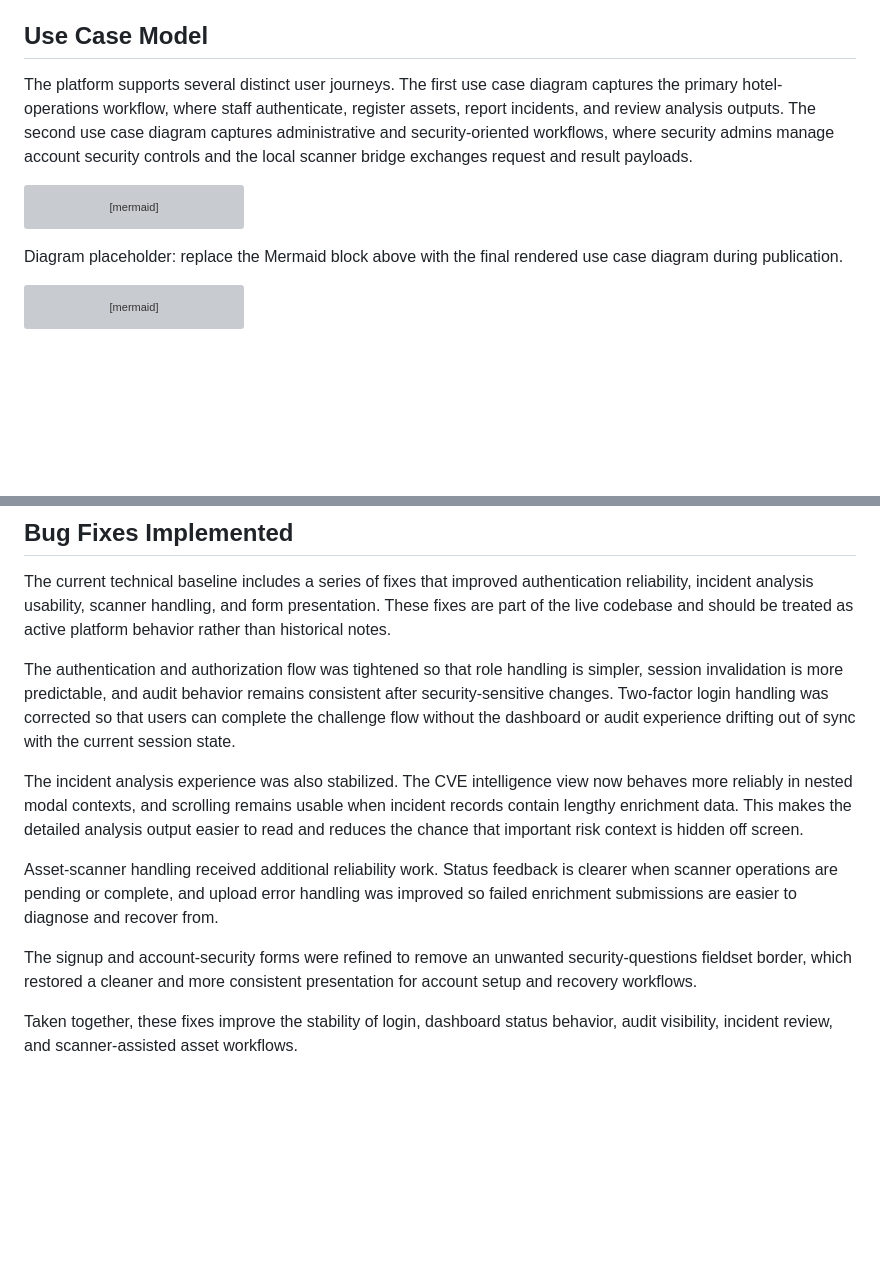
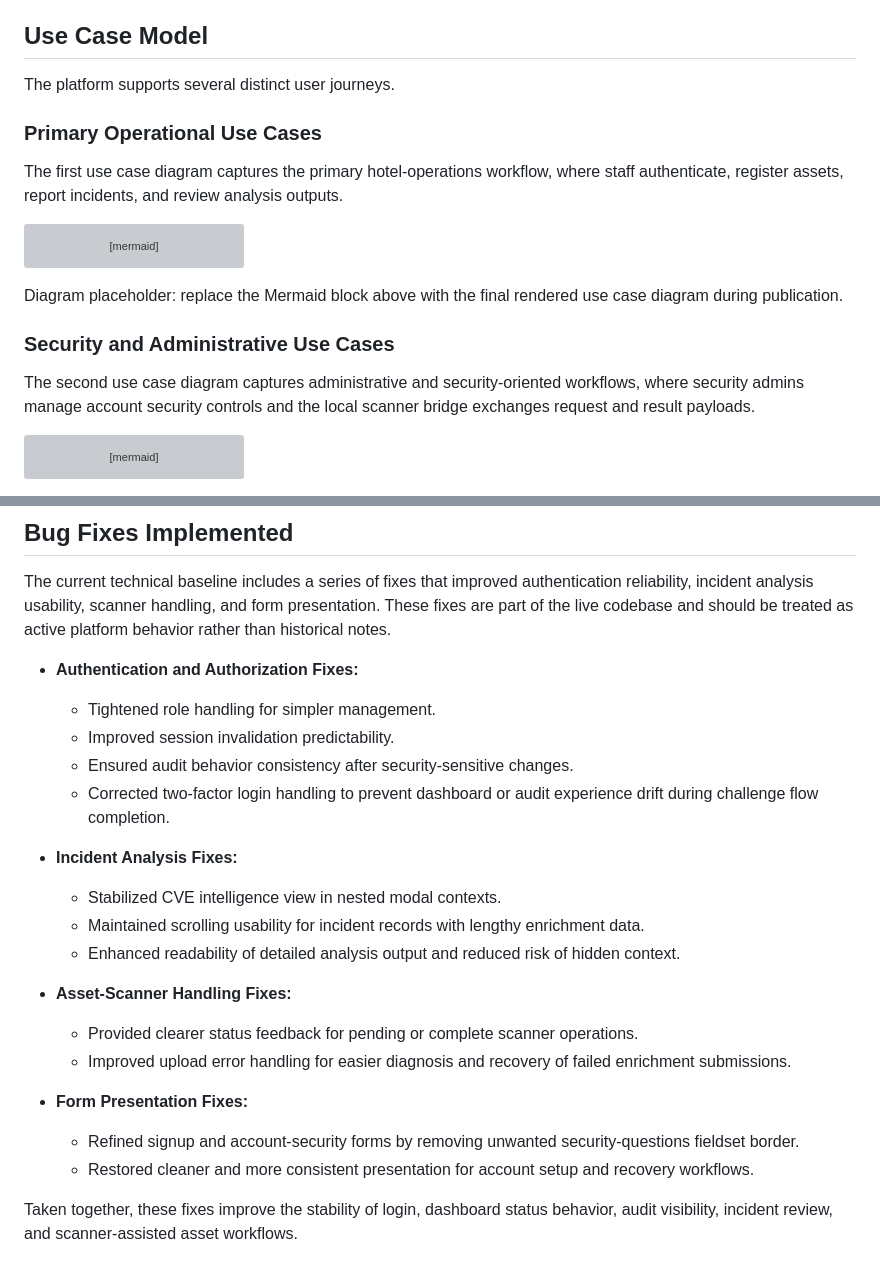
Before and after one commit to Minaga-S/Test-Project, a Markdown page: technical-documentation/Hotel-Cybersecurity-Technical-Documentation-Standards.md, 2 parts joined by grey strips. Drawn GitHub-style; blank space fills up the shorter version; grey boxes are pictures that could not be loaded.

````diff
--- a/technical-documentation/Hotel-Cybersecurity-Technical-Documentation-Standards.md
+++ b/technical-documentation/Hotel-Cybersecurity-Technical-Documentation-Standards.md
@@ -126,7 +126,11 @@ Diagram placeholder: replace the Mermaid block above with the final rendered arc
 
 ## Use Case Model
 
-The platform supports several distinct user journeys. The first use case diagram captures the primary hotel-operations workflow, where staff authenticate, register assets, report incidents, and review analysis outputs. The second use case diagram captures administrative and security-oriented workflows, where security admins manage account security controls and the local scanner bridge exchanges request and result payloads.
+The platform supports several distinct user journeys.
+
+### Primary Operational Use Cases
+
+The first use case diagram captures the primary hotel-operations workflow, where staff authenticate, register assets, report incidents, and review analysis outputs.
 
 ```mermaid
 flowchart LR
@@ -158,6 +162,10 @@ flowchart LR
 ```
 
 Diagram placeholder: replace the Mermaid block above with the final rendered use case diagram during publication.
+
+### Security and Administrative Use Cases
+
+The second use case diagram captures administrative and security-oriented workflows, where security admins manage account security controls and the local scanner bridge exchanges request and result payloads.
 
 ```mermaid
 flowchart LR
@@ -510,13 +518,24 @@ Any change that alters route behavior, security assumptions, data shape, or sess
 
 The current technical baseline includes a series of fixes that improved authentication reliability, incident analysis usability, scanner handling, and form presentation. These fixes are part of the live codebase and should be treated as active platform behavior rather than historical notes.
 
-The authentication and authorization flow was tightened so that role handling is simpler, session invalidation is more predictable, and audit behavior remains consistent after security-sensitive changes. Two-factor login handling was corrected so that users can complete the challenge flow without the dashboard or audit experience drifting out of sync with the current session state.
+- **Authentication and Authorization Fixes:**
+  - Tightened role handling for simpler management.
+  - Improved session invalidation predictability.
+  - Ensured audit behavior consistency after security-sensitive changes.
+  - Corrected two-factor login handling to prevent dashboard or audit experience drift during challenge flow completion.
 
-The incident analysis experience was also stabilized. The CVE intelligence view now behaves more reliably in nested modal contexts, and scrolling remains usable when incident records contain lengthy enrichment data. This makes the detailed analysis output easier to read and reduces the chance that important risk context is hidden off screen.
+- **Incident Analysis Fixes:**
+  - Stabilized CVE intelligence view in nested modal contexts.
+  - Maintained scrolling usability for incident records with lengthy enrichment data.
+  - Enhanced readability of detailed analysis output and reduced risk of hidden context.
 
-Asset-scanner handling received additional reliability work. Status feedback is clearer when scanner operations are pending or complete, and upload error handling was improved so failed enrichment submissions are easier to diagnose and recover from.
+- **Asset-Scanner Handling Fixes:**
+  - Provided clearer status feedback for pending or complete scanner operations.
+  - Improved upload error handling for easier diagnosis and recovery of failed enrichment submissions.
 
-The signup and account-security forms were refined to remove an unwanted security-questions fieldset border, which restored a cleaner and more consistent presentation for account setup and recovery workflows.
+- **Form Presentation Fixes:**
+  - Refined signup and account-security forms by removing unwanted security-questions fieldset border.
+  - Restored cleaner and more consistent presentation for account setup and recovery workflows.
 
 Taken together, these fixes improve the stability of login, dashboard status behavior, audit visibility, incident review, and scanner-assisted asset workflows.
 
````
